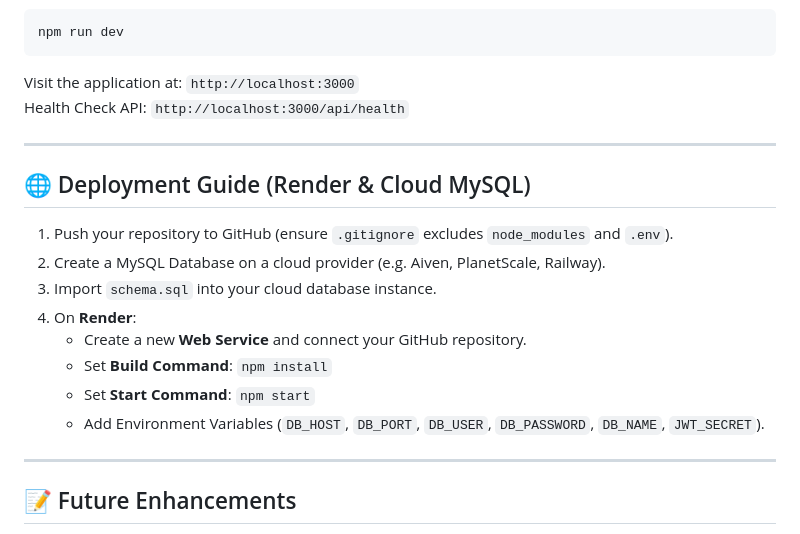
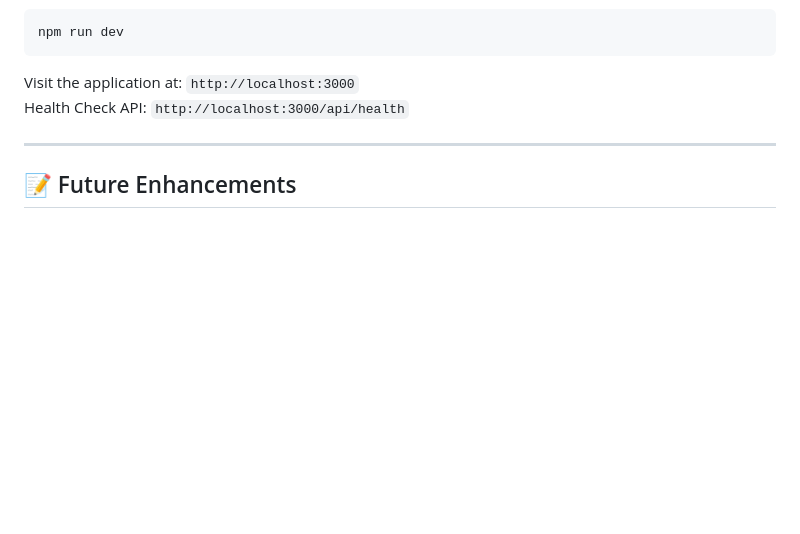
Before and after one commit to himanshi482/pulse-finance, a Markdown page: README.md, the part around the change. Rendered like a GitHub page; blank space fills up the shorter version.

Commit message:
Remove deployment guide from README
Removed the deployment guide section for Render and Cloud MySQL from the README.

```diff
--- a/README.md
+++ b/README.md
@@ -118,19 +118,6 @@ Health Check API: `http://localhost:3000/api/health`
 
 ---
 
-## 🌐 Deployment Guide (Render & Cloud MySQL)
-
-1. Push your repository to GitHub (ensure `.gitignore` excludes `node_modules` and `.env`).
-2. Create a MySQL Database on a cloud provider (e.g. Aiven, PlanetScale, Railway).
-3. Import `schema.sql` into your cloud database instance.
-4. On **Render**:
-   - Create a new **Web Service** and connect your GitHub repository.
-   - Set **Build Command**: `npm install`
-   - Set **Start Command**: `npm start`
-   - Add Environment Variables (`DB_HOST`, `DB_PORT`, `DB_USER`, `DB_PASSWORD`, `DB_NAME`, `JWT_SECRET`).
-
----
-
 ## 📝 Future Enhancements
 * Email verification and OTP password reset.
 * Dark / Light mode toggle.
```
